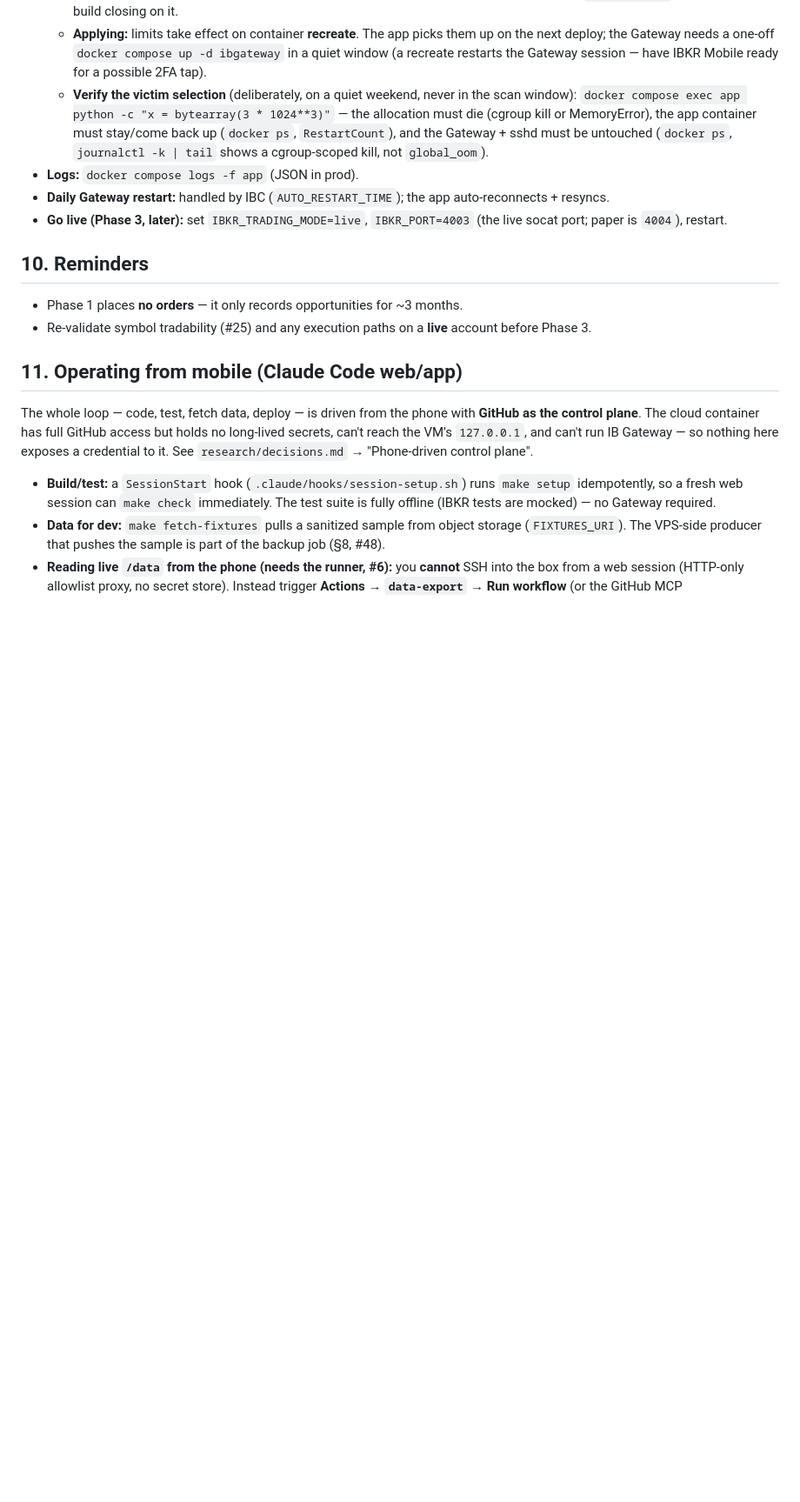
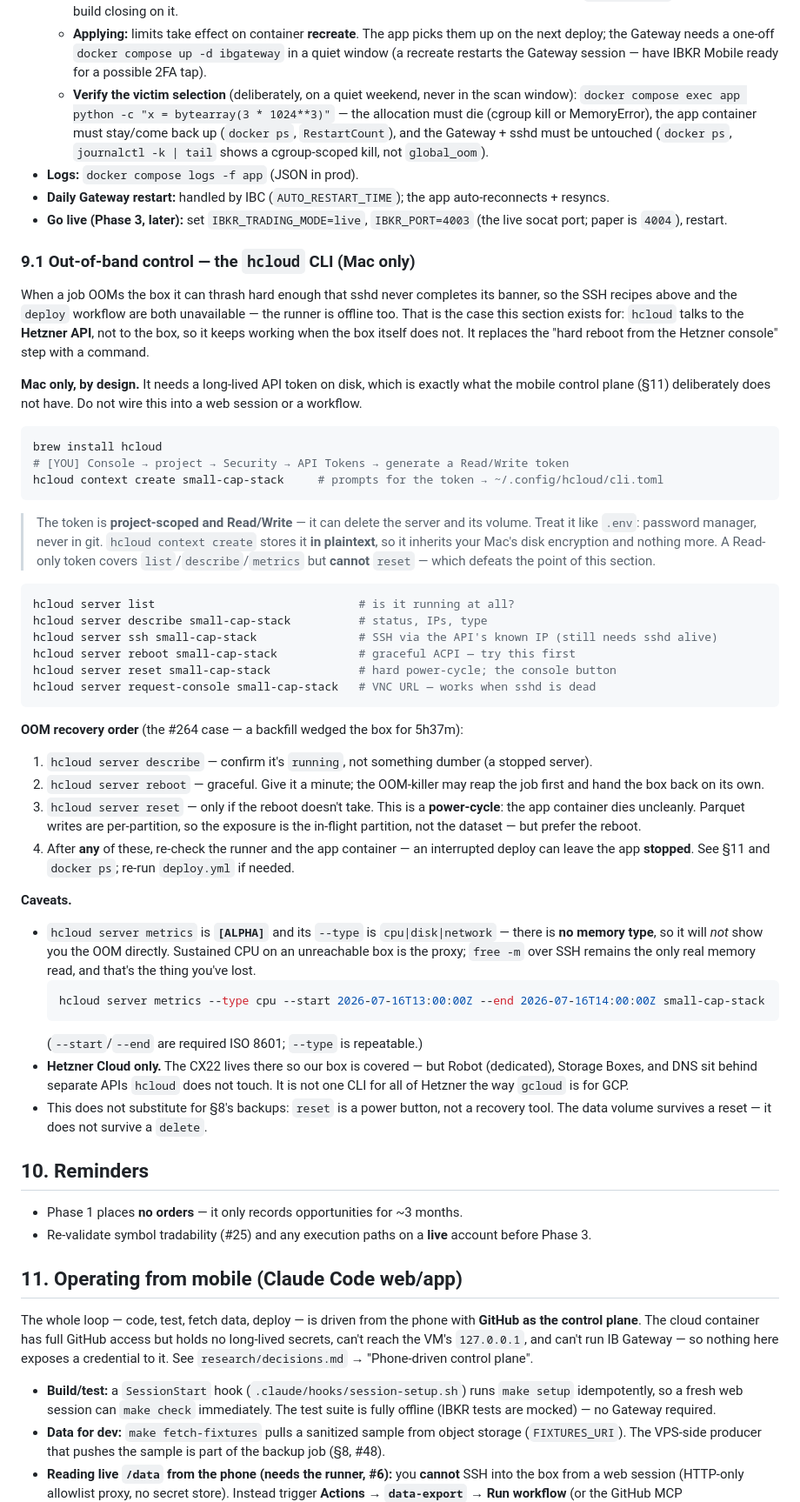
Before and after one commit to bennetwi92/small-cap-stack, a Markdown page: deploy/RUNBOOK.md, the part around the change. Shown at 87% size. Rendered like a GitHub page; blank space fills up the shorter version.

Commit message:
docs: add hcloud CLI out-of-band recovery recipes to the runbook
The runbook's OOM story ended at "hard reboot from the Hetzner console" —
a browser step, needed exactly when the box is too wedged for SSH or the
self-hosted runner. hcloud talks to the Hetzner API rather than the box,
so it works when the box does not.

Adds §9.1: context setup, the power/console/describe recipes, and an
ordered OOM recovery procedure (describe → reboot → reset → re-check the
runner and app container).

Scoped to §9 Operations, not §11 — it needs a long-lived API token on
disk, which is precisely what the mobile control plane deliberately has
no store for.

Noted honestly: `hcloud server metrics` is [ALPHA] and exposes only
cpu|disk|network, so it does NOT show memory and cannot diagnose an OOM
directly; and hcloud covers Hetzner Cloud only, not Robot/Storage/DNS.

Refs #1, Refs #264

Co-Authored-By: Claude Opus 4.8 (1M context) <noreply@anthropic.com>

````diff
--- a/deploy/RUNBOOK.md
+++ b/deploy/RUNBOOK.md
@@ -186,6 +186,59 @@ Expect `app.started` → `ibkr.connected` → during 04:00–11:59 ET, `scan.can
 - **Daily Gateway restart:** handled by IBC (`AUTO_RESTART_TIME`); the app auto-reconnects + resyncs.
 - **Go live (Phase 3, later):** set `IBKR_TRADING_MODE=live`, `IBKR_PORT=4003` (the live socat port;
   paper is `4004`), restart.
+
+### 9.1 Out-of-band control — the `hcloud` CLI (Mac only)
+When a job OOMs the box it can thrash hard enough that sshd never completes its banner, so the SSH
+recipes above and the `deploy` workflow are both unavailable — the runner is offline too. That is
+the case this section exists for: `hcloud` talks to the **Hetzner API**, not to the box, so it keeps
+working when the box itself does not. It replaces the "hard reboot from the Hetzner console" step
+with a command.
+
+**Mac only, by design.** It needs a long-lived API token on disk, which is exactly what the mobile
+control plane (§11) deliberately does not have. Do not wire this into a web session or a workflow.
+
+```bash
+brew install hcloud
+# [YOU] Console → project → Security → API Tokens → generate a Read/Write token
+hcloud context create small-cap-stack     # prompts for the token → ~/.config/hcloud/cli.toml
+```
+> The token is **project-scoped and Read/Write** — it can delete the server and its volume. Treat it
+> like `.env`: password manager, never in git. `hcloud context create` stores it **in plaintext**, so
+> it inherits your Mac's disk encryption and nothing more. A Read-only token covers
+> `list`/`describe`/`metrics` but **cannot** `reset` — which defeats the point of this section.
+
+```bash
+hcloud server list                              # is it running at all?
+hcloud server describe small-cap-stack          # status, IPs, type
+hcloud server ssh small-cap-stack               # SSH via the API's known IP (still needs sshd alive)
+hcloud server reboot small-cap-stack            # graceful ACPI — try this first
+hcloud server reset small-cap-stack             # hard power-cycle; the console button
+hcloud server request-console small-cap-stack   # VNC URL — works when sshd is dead
+```
+
+**OOM recovery order** (the #264 case — a backfill wedged the box for 5h37m):
+1. `hcloud server describe` — confirm it's `running`, not something dumber (a stopped server).
+2. `hcloud server reboot` — graceful. Give it a minute; the OOM-killer may reap the job first and
+   hand the box back on its own.
+3. `hcloud server reset` — only if the reboot doesn't take. This is a **power-cycle**: the app
+   container dies uncleanly. Parquet writes are per-partition, so the exposure is the in-flight
+   partition, not the dataset — but prefer the reboot.
+4. After **any** of these, re-check the runner and the app container — an interrupted deploy can
+   leave the app **stopped**. See §11 and `docker ps`; re-run `deploy.yml` if needed.
+
+**Caveats.**
+- `hcloud server metrics` is **`[ALPHA]`** and its `--type` is `cpu|disk|network` — there is **no
+  memory type**, so it will *not* show you the OOM directly. Sustained CPU on an unreachable box is
+  the proxy; `free -m` over SSH remains the only real memory read, and that's the thing you've lost.
+  ```bash
+  hcloud server metrics --type cpu --start 2026-07-16T13:00:00Z --end 2026-07-16T14:00:00Z small-cap-stack
+  ```
+  (`--start`/`--end` are required ISO 8601; `--type` is repeatable.)
+- **Hetzner Cloud only.** The CX22 lives there so our box is covered — but Robot (dedicated),
+  Storage Boxes, and DNS sit behind separate APIs `hcloud` does not touch. It is not one CLI for all
+  of Hetzner the way `gcloud` is for GCP.
+- This does not substitute for §8's backups: `reset` is a power button, not a recovery tool. The
+  data volume survives a reset — it does not survive a `delete`.
 
 ## 10. Reminders
 - Phase 1 places **no orders** — it only records opportunities for ~3 months.
````
